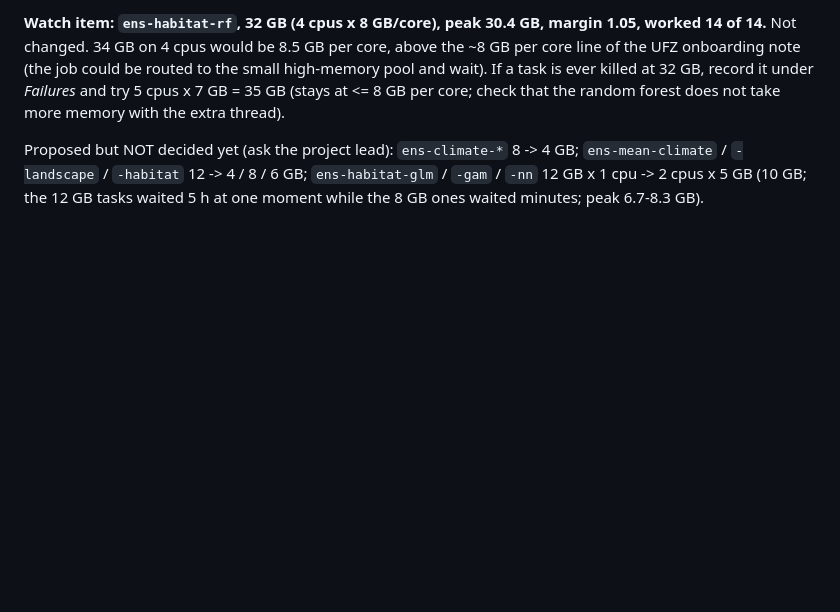
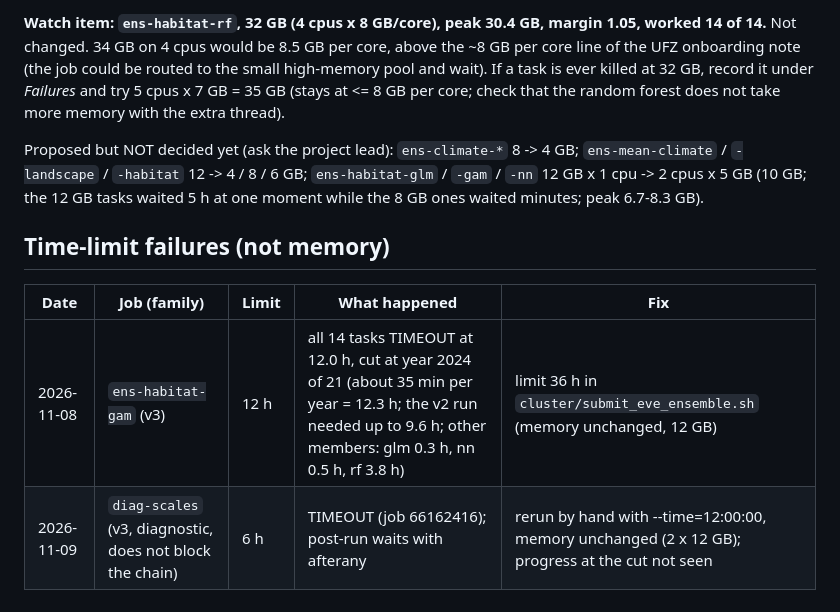
Before and after one commit to tati-micheletti/birdMonitor, a Markdown page: cluster/MEMORY_LEDGER.md, the part around the change. Rendered like a GitHub page; blank space fills up the shorter version.

Commit message:
Ledger: time-limit failures of v3 (habitat GAM 12 h, diag-scales 6 h); TODO item 15 (per-species pipelining of the chain)
cluster/MEMORY_LEDGER.md: section 'Time-limit failures (not memory)' with the two v3 TIMEOUTs and the fixes (GAM 36 h in submit_eve_ensemble.sh; diag-scales rerun by hand with 12 h).
TODO.md item 15: species already run in parallel; try sbatch --dependency=aftercorr between the arrays of consecutive stages; do not raise the band throttle blindly.

Co-Authored-By: Claude Sonnet 5.5 <noreply@anthropic.com>

```diff
--- a/cluster/MEMORY_LEDGER.md
+++ b/cluster/MEMORY_LEDGER.md
@@ -68,3 +68,9 @@ Decided to KEEP: `birdmon-landscape` 13 GB (peak 9.3), `ens-meta` 13 GB (peak 8.
 **Watch item: `ens-habitat-rf`, 32 GB (4 cpus x 8 GB/core), peak 30.4 GB, margin 1.05, worked 14 of 14.** Not changed. 34 GB on 4 cpus would be 8.5 GB per core, above the ~8 GB per core line of the UFZ onboarding note (the job could be routed to the small high-memory pool and wait). If a task is ever killed at 32 GB, record it under *Failures* and try 5 cpus x 7 GB = 35 GB (stays at <= 8 GB per core; check that the random forest does not take more memory with the extra thread).
 
 Proposed but NOT decided yet (ask the project lead): `ens-climate-*` 8 -> 4 GB; `ens-mean-climate` / `-landscape` / `-habitat` 12 -> 4 / 8 / 6 GB; `ens-habitat-glm` / `-gam` / `-nn` 12 GB x 1 cpu -> 2 cpus x 5 GB (10 GB; the 12 GB tasks waited 5 h at one moment while the 8 GB ones waited minutes; peak 6.7-8.3 GB).
+
+## Time-limit failures (not memory)
+| Date | Job (family) | Limit | What happened | Fix |
+|---|---|---|---|---|
+| 2026-11-08 | `ens-habitat-gam` (v3) | 12 h | all 14 tasks TIMEOUT at 12.0 h, cut at year 2024 of 21 (about 35 min per year = 12.3 h; the v2 run needed up to 9.6 h; other members: glm 0.3 h, nn 0.5 h, rf 3.8 h) | limit 36 h in `cluster/submit_eve_ensemble.sh` (memory unchanged, 12 GB) |
+| 2026-11-09 | `diag-scales` (v3, diagnostic, does not block the chain) | 6 h | TIMEOUT (job 66162416); post-run waits with afterany | rerun by hand with --time=12:00:00, memory unchanged (2 x 12 GB); progress at the cut not seen |
```
Also changed, not shown: TODO.md (+1 -0 lines).
